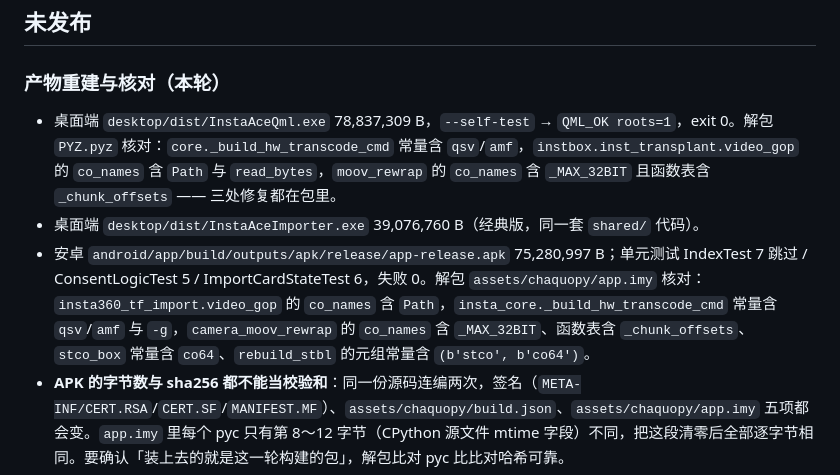
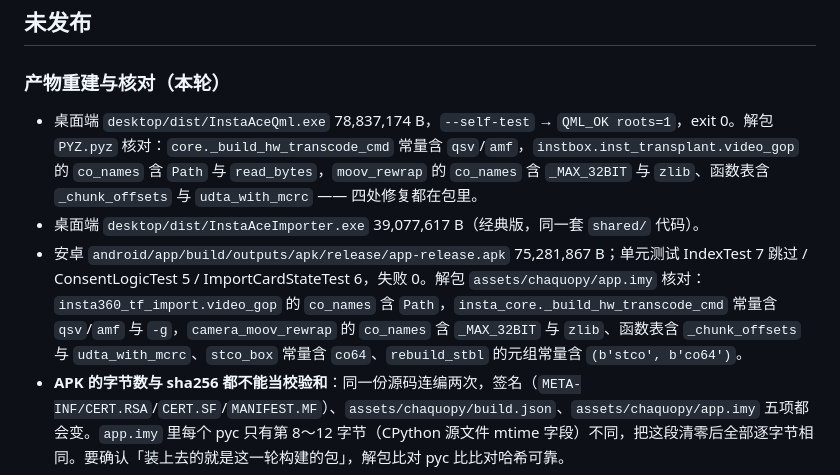
Before and after one commit to DUOFreedom/Insta-camera-tools, a Markdown page: desktop/CHANGELOG.md, the part around the change. GitHub-like rendering.

Commit message:
docs: 同步 MCRC 修复后的产物尺寸与核对结论

```diff
--- a/desktop/CHANGELOG.md
+++ b/desktop/CHANGELOG.md
@@ -4,9 +4,9 @@
 
 ### 产物重建与核对（本轮）
 
-- 桌面端 `desktop/dist/InstaAceQml.exe` 78,837,309 B，`--self-test` → `QML_OK roots=1`，exit 0。解包 `PYZ.pyz` 核对：`core._build_hw_transcode_cmd` 常量含 `qsv`/`amf`，`instbox.inst_transplant.video_gop` 的 `co_names` 含 `Path` 与 `read_bytes`，`moov_rewrap` 的 `co_names` 含 `_MAX_32BIT` 且函数表含 `_chunk_offsets` —— 三处修复都在包里。
-- 桌面端 `desktop/dist/InstaAceImporter.exe` 39,076,760 B（经典版，同一套 `shared/` 代码）。
-- 安卓 `android/app/build/outputs/apk/release/app-release.apk` 75,280,997 B；单元测试 IndexTest 7 跳过 / ConsentLogicTest 5 / ImportCardStateTest 6，失败 0。解包 `assets/chaquopy/app.imy` 核对：`insta360_tf_import.video_gop` 的 `co_names` 含 `Path`，`insta_core._build_hw_transcode_cmd` 常量含 `qsv`/`amf` 与 `-g`，`camera_moov_rewrap` 的 `co_names` 含 `_MAX_32BIT`、函数表含 `_chunk_offsets`、`stco_box` 常量含 `co64`、`rebuild_stbl` 的元组常量含 `(b'stco', b'co64')`。
+- 桌面端 `desktop/dist/InstaAceQml.exe` 78,837,174 B，`--self-test` → `QML_OK roots=1`，exit 0。解包 `PYZ.pyz` 核对：`core._build_hw_transcode_cmd` 常量含 `qsv`/`amf`，`instbox.inst_transplant.video_gop` 的 `co_names` 含 `Path` 与 `read_bytes`，`moov_rewrap` 的 `co_names` 含 `_MAX_32BIT` 与 `zlib`、函数表含 `_chunk_offsets` 与 `udta_with_mcrc` —— 四处修复都在包里。
+- 桌面端 `desktop/dist/InstaAceImporter.exe` 39,077,617 B（经典版，同一套 `shared/` 代码）。
+- 安卓 `android/app/build/outputs/apk/release/app-release.apk` 75,281,867 B；单元测试 IndexTest 7 跳过 / ConsentLogicTest 5 / ImportCardStateTest 6，失败 0。解包 `assets/chaquopy/app.imy` 核对：`insta360_tf_import.video_gop` 的 `co_names` 含 `Path`，`insta_core._build_hw_transcode_cmd` 常量含 `qsv`/`amf` 与 `-g`，`camera_moov_rewrap` 的 `co_names` 含 `_MAX_32BIT` 与 `zlib`、函数表含 `_chunk_offsets` 与 `udta_with_mcrc`、`stco_box` 常量含 `co64`、`rebuild_stbl` 的元组常量含 `(b'stco', b'co64')`。
 - **APK 的字节数与 sha256 都不能当校验和**：同一份源码连编两次，签名（`META-INF/CERT.RSA`/`CERT.SF`/`MANIFEST.MF`）、`assets/chaquopy/build.json`、`assets/chaquopy/app.imy` 五项都会变。`app.imy` 里每个 pyc 只有第 8～12 字节（CPython 源文件 mtime 字段）不同，把这段清零后全部逐字节相同。要确认「装上去的就是这一轮构建的包」，解包比对 pyc 比比对哈希可靠。
 
 ### 修复（MCRC 按产物自己的 mdat 重算）
```
Also changed, not shown: docs/BUILD.md (+1 -1 lines).
